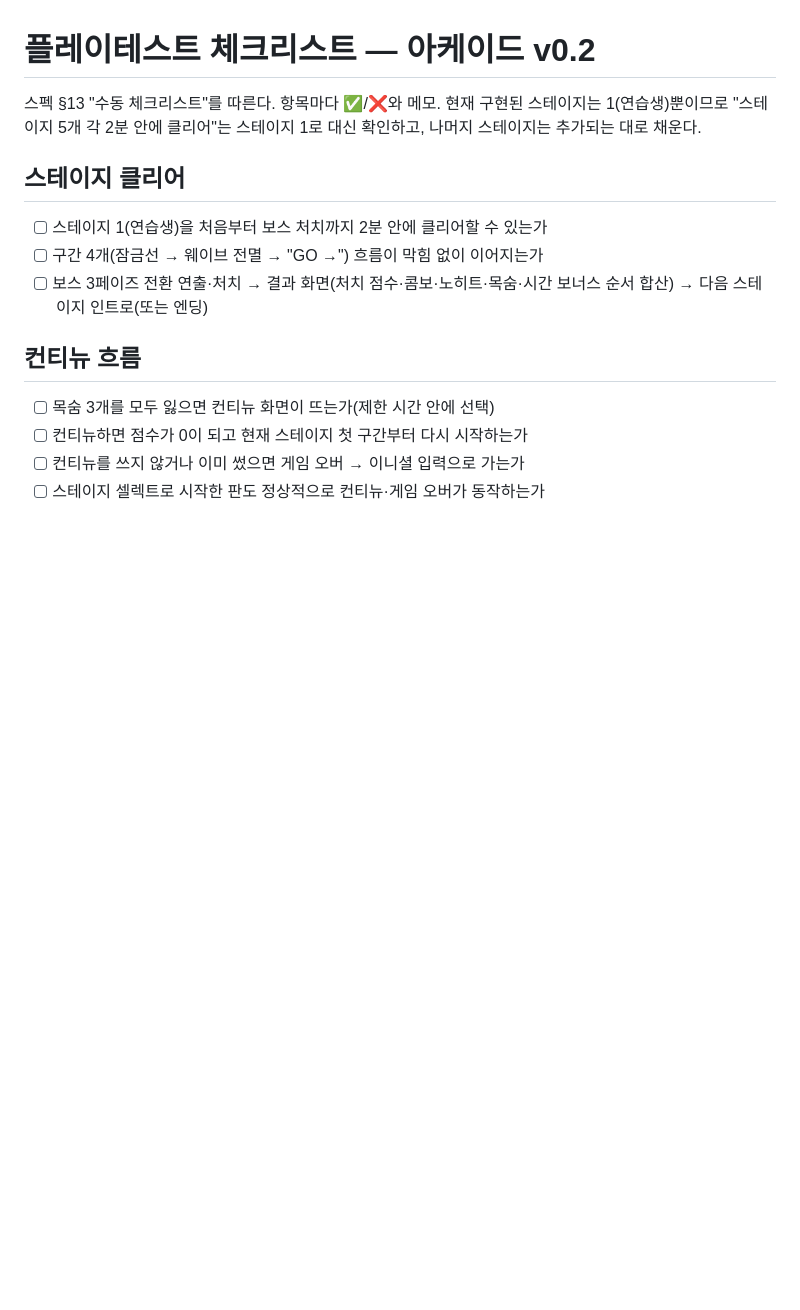
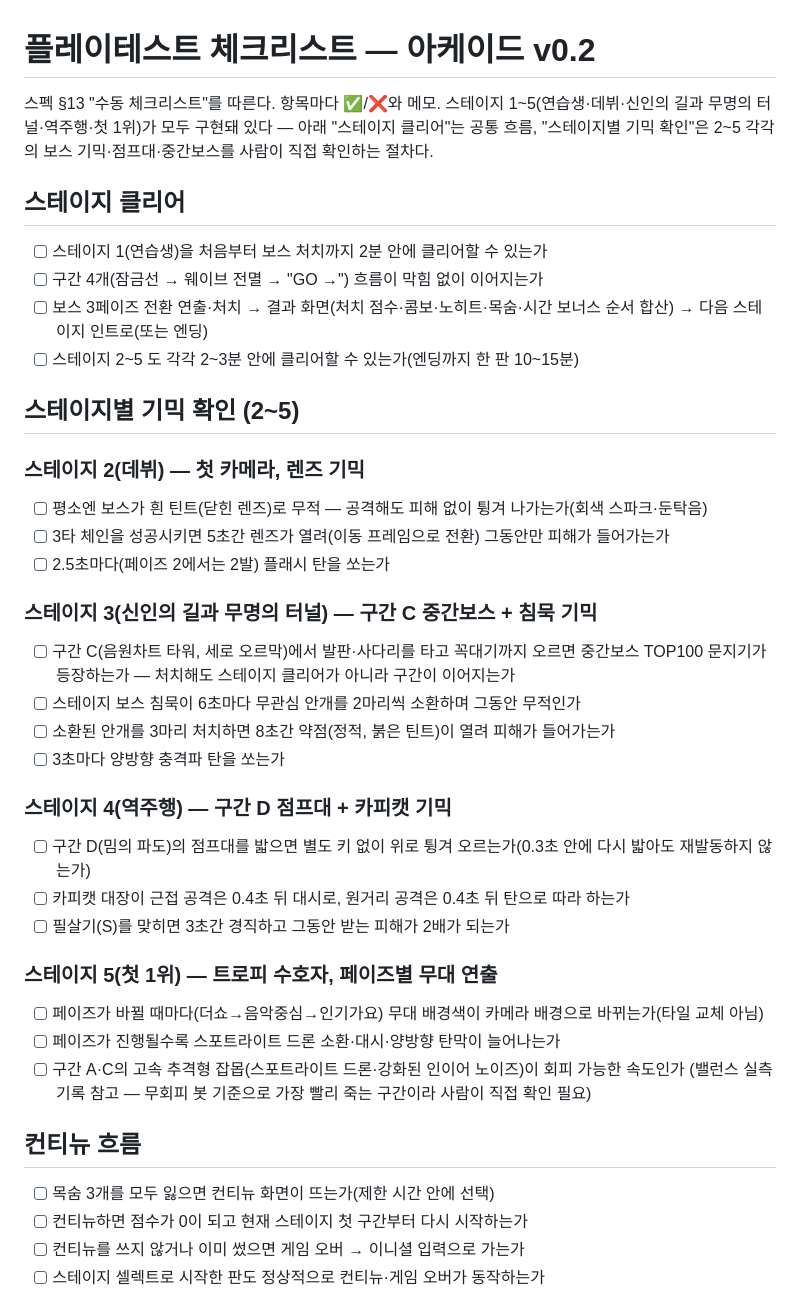
Before and after one commit to hhj4861/rescene-game, a Markdown page: docs/playtest-checklist.md, the part around the change. Rendered like a GitHub page; blank space fills up the shorter version.

```diff
--- a/docs/playtest-checklist.md
+++ b/docs/playtest-checklist.md
@@ -1,13 +1,45 @@
 # 플레이테스트 체크리스트 — 아케이드 v0.2
 
-스펙 §13 "수동 체크리스트"를 따른다. 항목마다 ✅/❌와 메모. 현재 구현된 스테이지는 1(연습생)뿐이므로
-"스테이지 5개 각 2분 안에 클리어"는 스테이지 1로 대신 확인하고, 나머지 스테이지는 추가되는 대로 채운다.
+스펙 §13 "수동 체크리스트"를 따른다. 항목마다 ✅/❌와 메모. 스테이지 1~5(연습생·데뷔·신인의 길과
+무명의 터널·역주행·첫 1위)가 모두 구현돼 있다 — 아래 "스테이지 클리어"는 공통 흐름, "스테이지별 기믹
+확인"은 2~5 각각의 보스 기믹·점프대·중간보스를 사람이 직접 확인하는 절차다.
 
 ## 스테이지 클리어
 
 - [ ] 스테이지 1(연습생)을 처음부터 보스 처치까지 2분 안에 클리어할 수 있는가
 - [ ] 구간 4개(잠금선 → 웨이브 전멸 → "GO →") 흐름이 막힘 없이 이어지는가
 - [ ] 보스 3페이즈 전환 연출·처치 → 결과 화면(처치 점수·콤보·노히트·목숨·시간 보너스 순서 합산) → 다음 스테이지 인트로(또는 엔딩)
+- [ ] 스테이지 2~5 도 각각 2~3분 안에 클리어할 수 있는가(엔딩까지 한 판 10~15분)
+
+## 스테이지별 기믹 확인 (2~5)
+
+### 스테이지 2(데뷔) — 첫 카메라, 렌즈 기믹
+
+- [ ] 평소엔 보스가 흰 틴트(닫힌 렌즈)로 무적 — 공격해도 피해 없이 튕겨 나가는가(회색 스파크·둔탁음)
+- [ ] 3타 체인을 성공시키면 5초간 렌즈가 열려(이동 프레임으로 전환) 그동안만 피해가 들어가는가
+- [ ] 2.5초마다(페이즈 2에서는 2발) 플래시 탄을 쏘는가
+
+### 스테이지 3(신인의 길과 무명의 터널) — 구간 C 중간보스 + 침묵 기믹
+
+- [ ] 구간 C(음원차트 타워, 세로 오르막)에서 발판·사다리를 타고 꼭대기까지 오르면 중간보스 TOP100
+      문지기가 등장하는가 — 처치해도 스테이지 클리어가 아니라 구간이 이어지는가
+- [ ] 스테이지 보스 침묵이 6초마다 무관심 안개를 2마리씩 소환하며 그동안 무적인가
+- [ ] 소환된 안개를 3마리 처치하면 8초간 약점(정적, 붉은 틴트)이 열려 피해가 들어가는가
+- [ ] 3초마다 양방향 충격파 탄을 쏘는가
+
+### 스테이지 4(역주행) — 구간 D 점프대 + 카피캣 기믹
+
+- [ ] 구간 D(밈의 파도)의 점프대를 밟으면 별도 키 없이 위로 튕겨 오르는가(0.3초 안에 다시 밟아도
+      재발동하지 않는가)
+- [ ] 카피캣 대장이 근접 공격은 0.4초 뒤 대시로, 원거리 공격은 0.4초 뒤 탄으로 따라 하는가
+- [ ] 필살기(S)를 맞히면 3초간 경직하고 그동안 받는 피해가 2배가 되는가
+
+### 스테이지 5(첫 1위) — 트로피 수호자, 페이즈별 무대 연출
+
+- [ ] 페이즈가 바뀔 때마다(더쇼→음악중심→인기가요) 무대 배경색이 카메라 배경으로 바뀌는가(타일 교체 아님)
+- [ ] 페이즈가 진행될수록 스포트라이트 드론 소환·대시·양방향 탄막이 늘어나는가
+- [ ] 구간 A·C의 고속 추격형 잡몹(스포트라이트 드론·강화된 인이어 노이즈)이 회피 가능한 속도인가
+      (밸런스 실측 기록 참고 — 무회피 봇 기준으로 가장 빨리 죽는 구간이라 사람이 직접 확인 필요)
 
 ## 컨티뉴 흐름
 
```
Also changed, not shown: README.md (+22 -3 lines).
